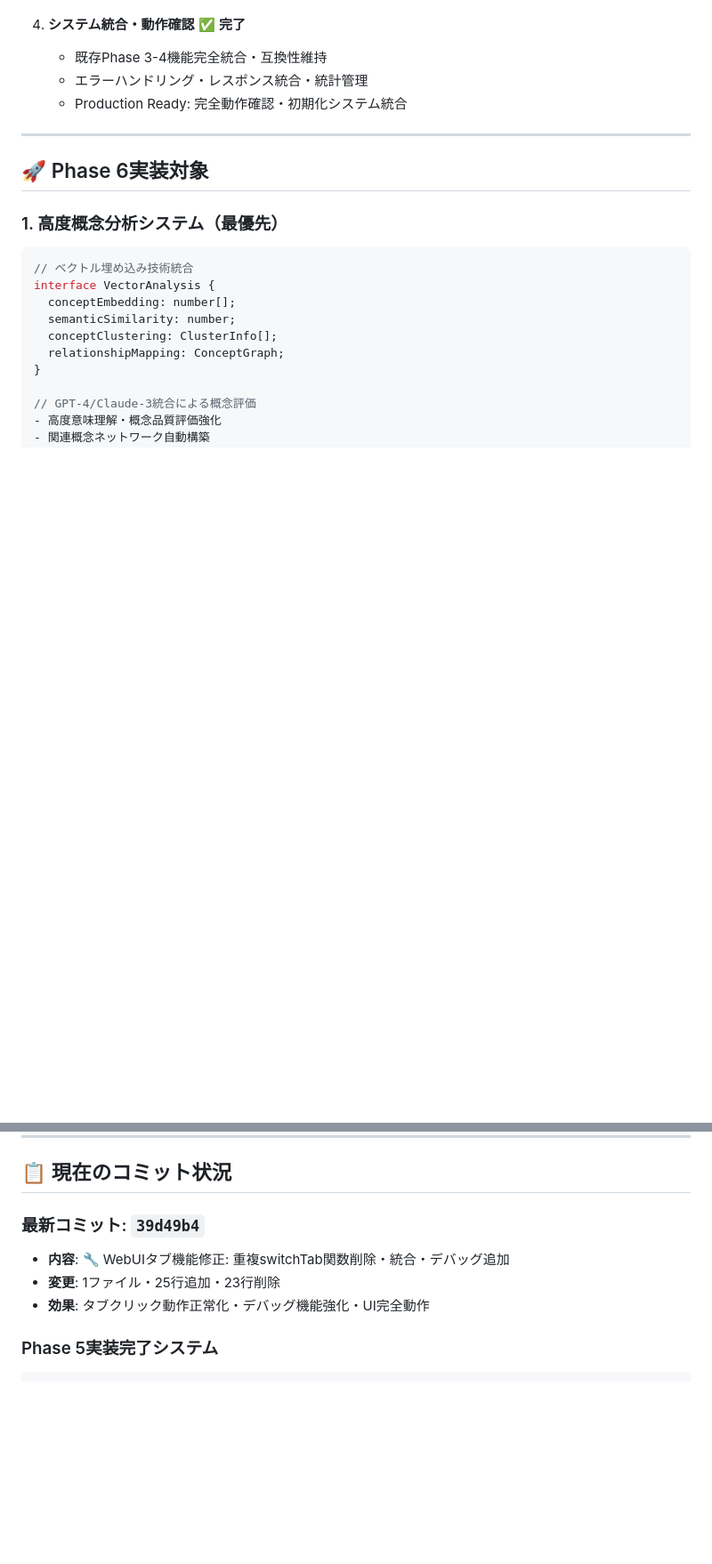
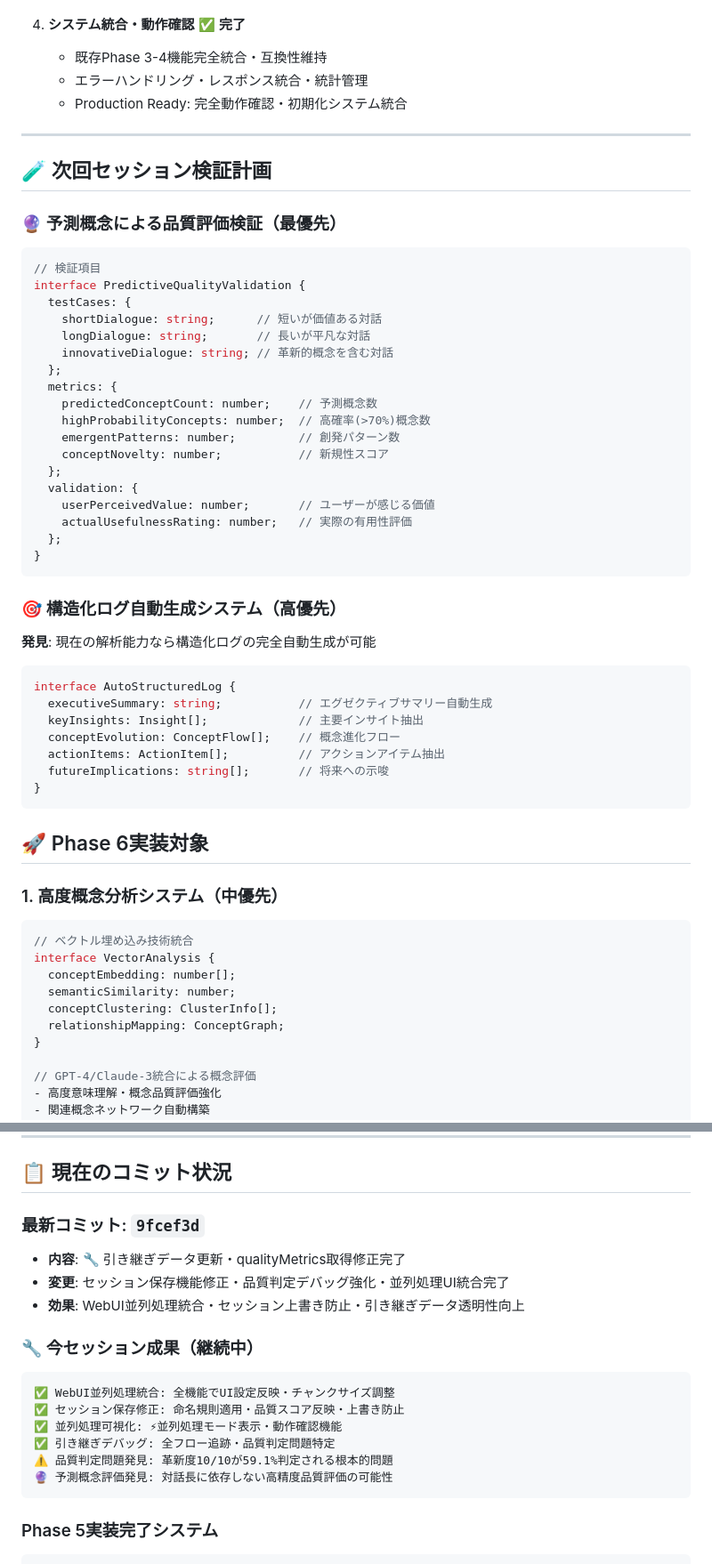
Before and after one commit to dvcampanula/structured-dialogue-tools, a Markdown page: docs/NEXT_SESSION_HANDOVER.md, 2 parts joined by grey strips. Shown at 89% size. Drawn GitHub-style; blank space fills up the shorter version.

Commit message:
📋 重要発見・引き継ぎ事項更新: 品質判定問題・予測概念評価可能性
## 引き継ぎ事項更新
- 品質判定システム根本的問題発見: 革新度10/10→品質59.1%の矛盾
- 予測概念ベース品質評価の可能性: 対話長非依存・高精度検出
- 構造化ログ自動生成実現可能性: 現在の解析能力で完全自動化

## 次回セッション検証計画
- 予測概念による品質評価検証: 短い対話での価値検出テスト
- 構造化ログ自動生成システム設計: エグゼクティブサマリー等
- 既存品質判定見直し: 複雑減点システムの問題分析

## 今セッション成果記録
- WebUI並列処理統合・セッション保存修正完了
- 引き継ぎデータ透明性向上・デバッグ機能強化
- 品質判定の根本的問題特定・次回改善方針確立

🤖 Generated with [Claude Code](https://claude.ai/code)

Co-Authored-By: Claude <noreply@anthropic.com>

````diff
--- a/docs/NEXT_SESSION_HANDOVER.md
+++ b/docs/NEXT_SESSION_HANDOVER.md
@@ -35,9 +49,45 @@
 
 ---
 
+## 🧪 次回セッション検証計画
+
+### 🔮 予測概念による品質評価検証（最優先）
+```typescript
+// 検証項目
+interface PredictiveQualityValidation {
+  testCases: {
+    shortDialogue: string;      // 短いが価値ある対話
+    longDialogue: string;       // 長いが平凡な対話
+    innovativeDialogue: string; // 革新的概念を含む対話
+  };
+  metrics: {
+    predictedConceptCount: number;    // 予測概念数
+    highProbabilityConcepts: number;  // 高確率(>70%)概念数
+    emergentPatterns: number;         // 創発パターン数
+    conceptNovelty: number;           // 新規性スコア
+  };
+  validation: {
+    userPerceivedValue: number;       // ユーザーが感じる価値
+    actualUsefulnessRating: number;   // 実際の有用性評価
+  };
+}
+```
+
+### 🎯 構造化ログ自動生成システム（高優先）
+**発見**: 現在の解析能力なら構造化ログの完全自動生成が可能
+```typescript
+interface AutoStructuredLog {
+  executiveSummary: string;           // エグゼクティブサマリー自動生成
+  keyInsights: Insight[];             // 主要インサイト抽出
+  conceptEvolution: ConceptFlow[];    // 概念進化フロー
+  actionItems: ActionItem[];          // アクションアイテム抽出
+  futureImplications: string[];       // 将来への示唆
+}
+```
+
 ## 🚀 Phase 6実装対象
 
-### 1. 高度概念分析システム（最優先）
+### 1. 高度概念分析システム（中優先）
 ```typescript
 // ベクトル埋め込み技術統合
 interface VectorAnalysis {
@@ -118,10 +168,20 @@ interface DialogueQualityPredictor {
 
 ## 📋 現在のコミット状況
 
-### 最新コミット: `39d49b4`
-- **内容**: 🔧 WebUIタブ機能修正: 重複switchTab関数削除・統合・デバッグ追加
-- **変更**: 1ファイル・25行追加・23行削除
-- **効果**: タブクリック動作正常化・デバッグ機能強化・UI完全動作
+### 最新コミット: `9fcef3d`
+- **内容**: 🔧 引き継ぎデータ更新・qualityMetrics取得修正完了
+- **変更**: セッション保存機能修正・品質判定デバッグ強化・並列処理UI統合完了
+- **効果**: WebUI並列処理統合・セッション上書き防止・引き継ぎデータ透明性向上
+
+### 🔧 今セッション成果（継続中）
+```
+✅ WebUI並列処理統合: 全機能でUI設定反映・チャンクサイズ調整
+✅ セッション保存修正: 命名規則適用・品質スコア反映・上書き防止
+✅ 並列処理可視化: ⚡並列処理モード表示・動作確認機能
+✅ 引き継ぎデバッグ: 全フロー追跡・品質判定問題特定
+⚠️ 品質判定問題発見: 革新度10/10が59.1%判定される根本的問題
+🔮 予測概念評価発見: 対話長に依存しない高精度品質評価の可能性
+```
 
 ### Phase 5実装完了システム
 ```
````
Also changed, not shown: other parts of docs/NEXT_SESSION_HANDOVER.md (+16 -2 lines).
